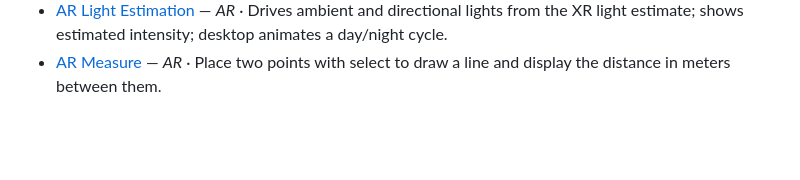
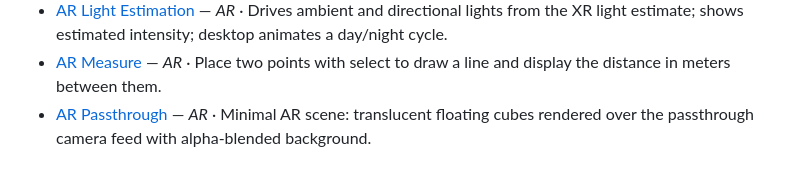
Before and after one commit to hectorMiranda/vr.minux.io, a Markdown page: docs/scenes/README.md, the part around the change. GitHub-like rendering; blank space fills up the shorter version.

Commit message:
docs(scenes): document the ar-passthrough test

```diff
--- a/docs/scenes/README.md
+++ b/docs/scenes/README.md
@@ -94,3 +94,4 @@ One reference page per scene in the lab.
 - [AR Hit-Test](ar-hit-test.md) — _AR_ · Requests a hit-test source and places a reticle on detected surfaces; tap to drop a marker.
 - [AR Light Estimation](ar-light-estimation.md) — _AR_ · Drives ambient and directional lights from the XR light estimate; shows estimated intensity; desktop animates a day/night cycle.
 - [AR Measure](ar-measure.md) — _AR_ · Place two points with select to draw a line and display the distance in meters between them.
+- [AR Passthrough](ar-passthrough.md) — _AR_ · Minimal AR scene: translucent floating cubes rendered over the passthrough camera feed with alpha-blended background.
```
Also changed, not shown: docs/scenes/ar-passthrough.md (added, +21 -0 lines).
